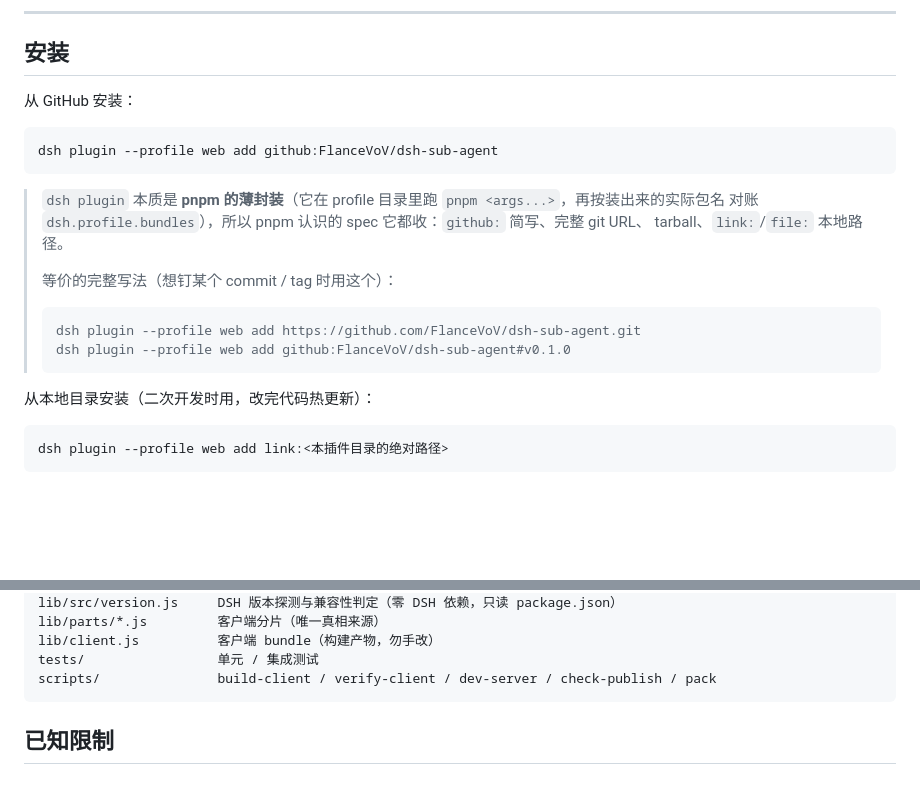
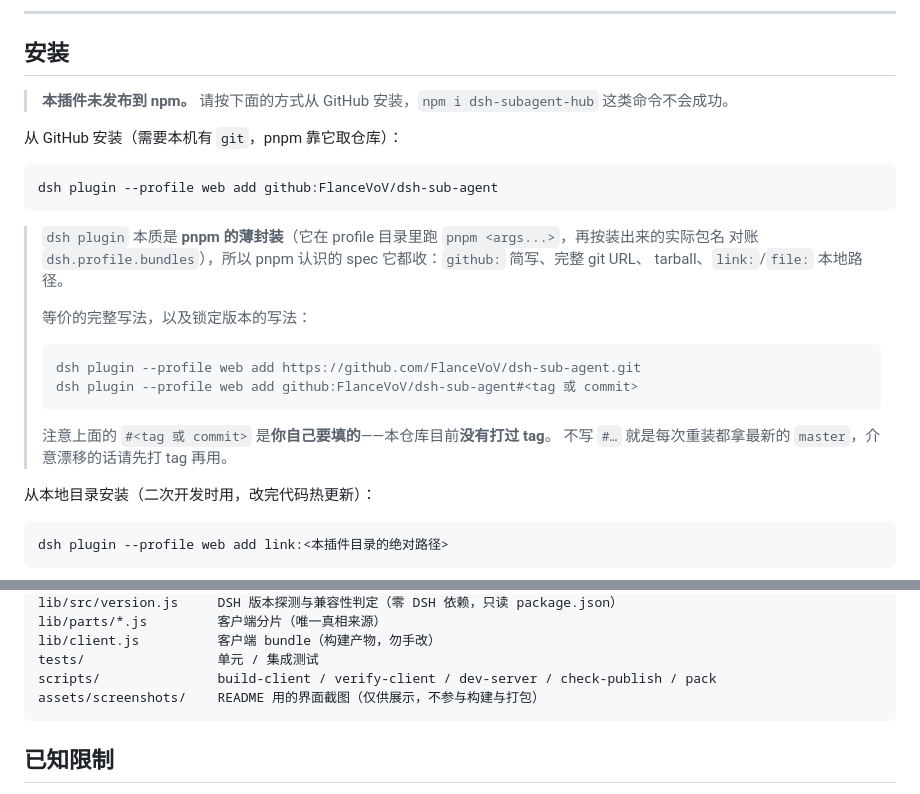
Before and after one commit to FlanceVoV/dsh-sub-agent, a Markdown page: README.md, 2 parts joined by grey strips. GitHub-like rendering; blank space fills up the shorter version.

````diff
--- a/README.md
+++ b/README.md
@@ -52,7 +68,9 @@ DSH 没有把版本做成服务（已核实：没有 `ctx.get('version')`，`plu
 
 ## 安装
 
-从 GitHub 安装：
+> **本插件未发布到 npm。** 请按下面的方式从 GitHub 安装，`npm i dsh-subagent-hub` 这类命令不会成功。
+
+从 GitHub 安装（需要本机有 `git`，pnpm 靠它取仓库）：
 
 ```powershell
 dsh plugin --profile web add github:FlanceVoV/dsh-sub-agent
@@ -62,12 +80,16 @@ dsh plugin --profile web add github:FlanceVoV/dsh-sub-agent
 > 对账 `dsh.profile.bundles`），所以 pnpm 认识的 spec 它都收：`github:` 简写、完整 git URL、
 > tarball、`link:`/`file:` 本地路径。
 >
-> 等价的完整写法（想钉某个 commit / tag 时用这个）：
+> 等价的完整写法，以及锁定版本的写法：
 >
 > ```powershell
 > dsh plugin --profile web add https://github.com/FlanceVoV/dsh-sub-agent.git
-> dsh plugin --profile web add github:FlanceVoV/dsh-sub-agent#v0.1.0
+> dsh plugin --profile web add github:FlanceVoV/dsh-sub-agent#<tag 或 commit>
 > ```
+>
+> 注意上面的 `#<tag 或 commit>` 是**你自己要填的**——本仓库目前**没有打过 tag**。
+> 不写 `#…` 就是每次重装都拿最新的 `master`，介意漂移的话请先打 tag 再用。
+
 
 从本地目录安装（二次开发时用，改完代码热更新）：
 
@@ -368,6 +390,7 @@ lib/parts/*.js         客户端分片（唯一真相来源）
 lib/client.js          客户端 bundle（构建产物，勿手改）
 tests/                 单元 / 集成测试
 scripts/               build-client / verify-client / dev-server / check-publish / pack
+assets/screenshots/    README 用的界面截图（仅供展示，不参与构建与打包）
 ```
 
 ## 已知限制
````
Also changed, not shown: other parts of README.md (+16 -0 lines), assets/screenshots/evaluation-boards.png (added), assets/screenshots/run-detail.png (added).
